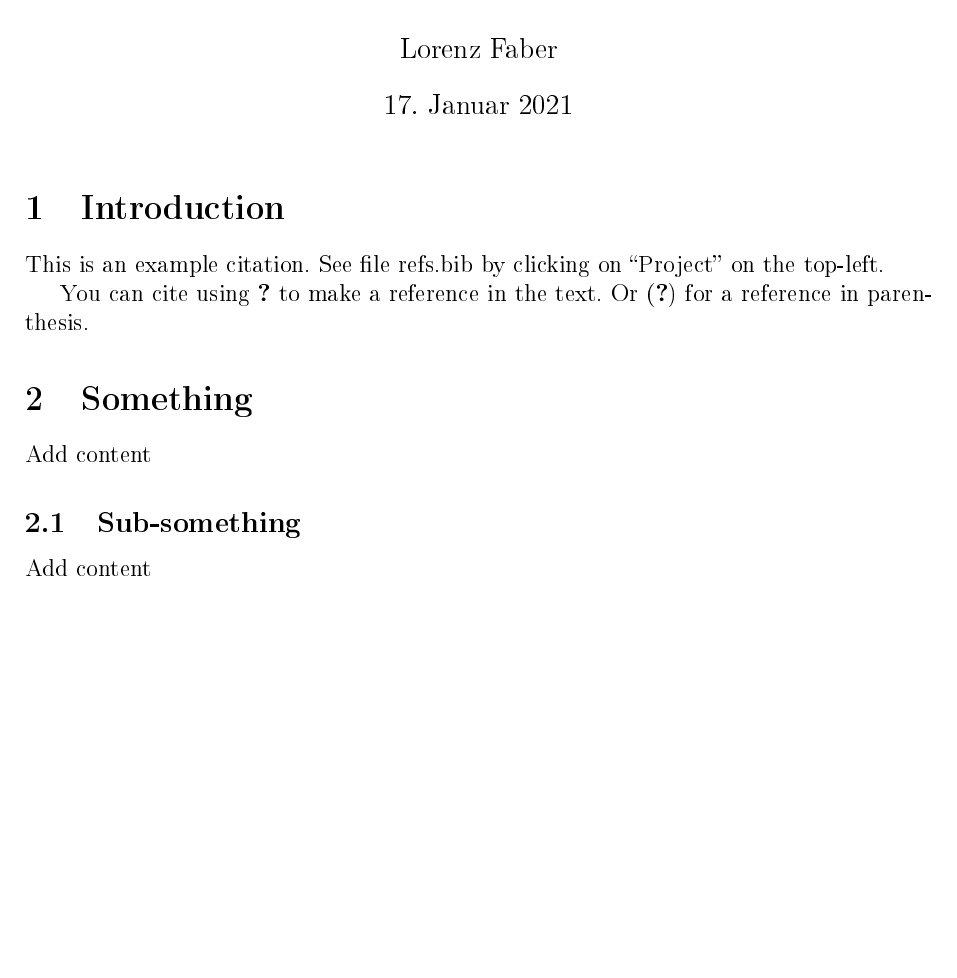
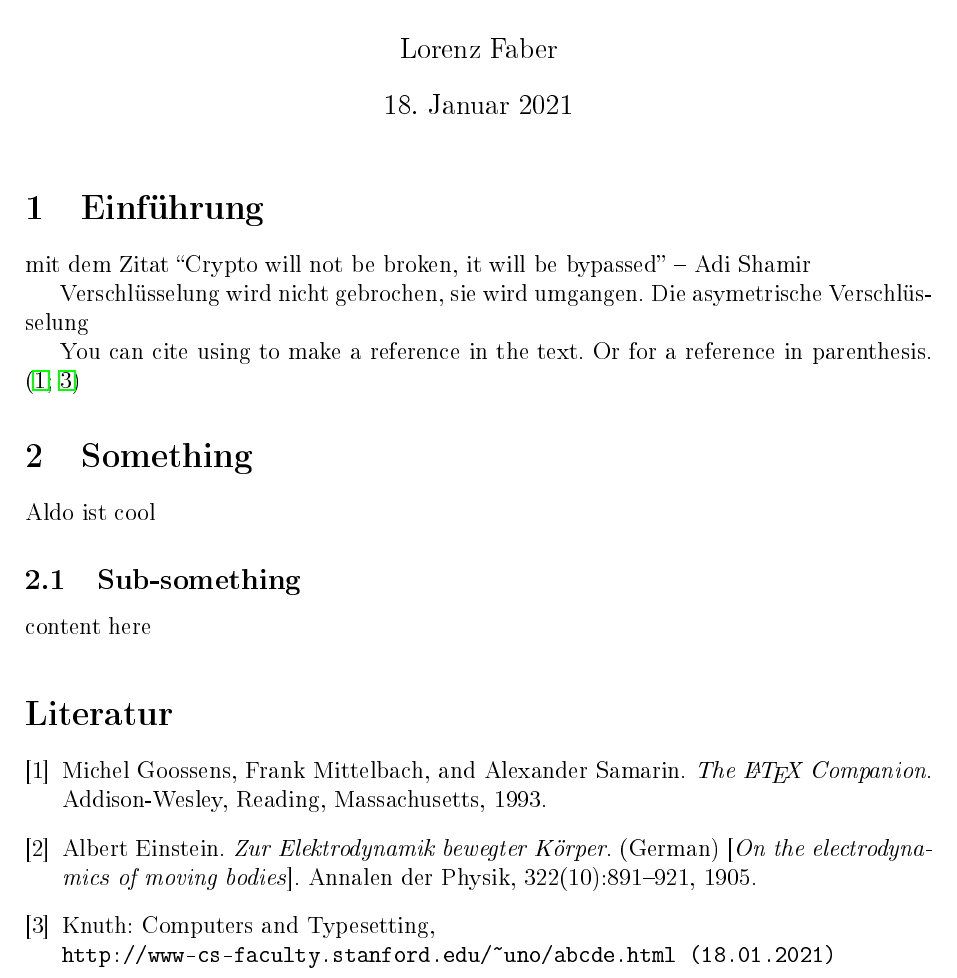
Before and after one commit to TheRealRango/technikerschule, a LaTeX document (SAP_WIA/asymetrische Verschlüsselung/asymetrische Verschlüsselung.tex): part of the page, cut so that both start at the same text, the shorter picture padded with empty space. The pictures show the PDF file SAP_WIA/asymetrische Verschlüsselung/asymetrische Verschlüsselung.pdf that the author committed with the source.

Commit message:
added word doc

```diff
--- a/SAP_WIA/asymetrische Verschlüsselung/asymetrische Verschlüsselung.tex
+++ b/SAP_WIA/asymetrische Verschlüsselung/asymetrische Verschlüsselung.tex
@@ -36,19 +32,43 @@ marginparwidth=1.5cm, marginparsep=0.4cm, margin=2.5cm]{geometry}
 	%	Add abstract here
 	%\end{abstract}
 
-	\section{Introduction}
+	\section{Einführung}
 
-	This is an example citation. See file refs.bib by clicking on ``Project'' on the top-left.
+	mit dem Zitat
+	“Crypto will not be broken, it will be bypassed”
+	– Adi Shamir
 
-	You can cite using \citet{Claydon17} to make a reference in the text. Or \citep{Claydon17} for a reference in parenthesis.
+	Verschlüsselung wird nicht gebrochen, sie wird umgangen.
+	Die asymetrische Verschlüsselung
+
+	You can cite using to make a reference in the text. Or for a reference in parenthesis. \cite{latexcompanion,knuthwebsite}
 
 	\section{Something}
 
-	Add content
+	Aldo ist cool
 
 	\subsection{Sub-something}
 
-	Add content
+	content here
 
-	\bibliography{refs}
+
+	%\bibliography{refs}
+	\medskip
+
+	\begin{thebibliography}{9}
+		\bibitem{latexcompanion}
+		Michel Goossens, Frank Mittelbach, and Alexander Samarin.
+		\textit{The \LaTeX\ Companion}.
+		Addison-Wesley, Reading, Massachusetts, 1993.
+
+		\bibitem{einstein}
+		Albert Einstein.
+		\textit{Zur Elektrodynamik bewegter K{\"o}rper}. (German)
+		[\textit{On the electrodynamics of moving bodies}].
+		Annalen der Physik, 322(10):891–921, 1905.
+
+		\bibitem{knuthwebsite}
+		Knuth: Computers and Typesetting,
+		\\\texttt{http://www-cs-faculty.stanford.edu/\~{}uno/abcde.html (18.01.2021)}
+	\end{thebibliography}
 \end{document}
```
Also changed, not shown: SAP_WIA/Einführung in die Kryptographie by Johannes Buchmann (auth.) (z-lib.org).pdf (added), SAP_WIA/Kryptographie und IT-Sicherheit Grundlagen und Anwendungen by Joachim Swoboda, Stephan Spitz, Michael Pramateftakis (z-lib.org).pdf (added), SAP_WIA/asymetrische Verschlüsselung/asymetrische Verschlüsselung.pdf, SAP_WIA/asymetrische Verschlüsselung/asymetrische Verschlüsselung.tex (4 more changed lines), 5 other files.
